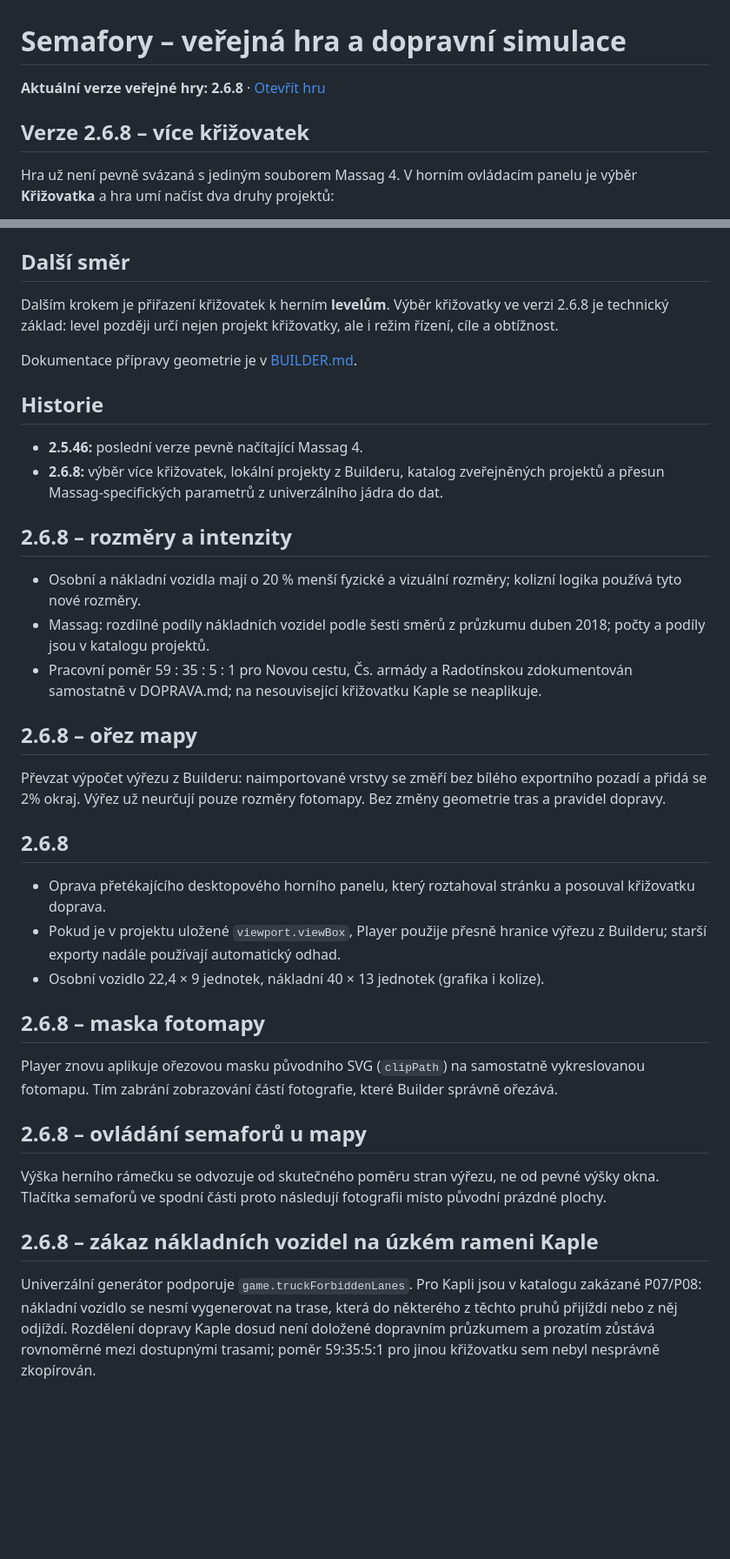
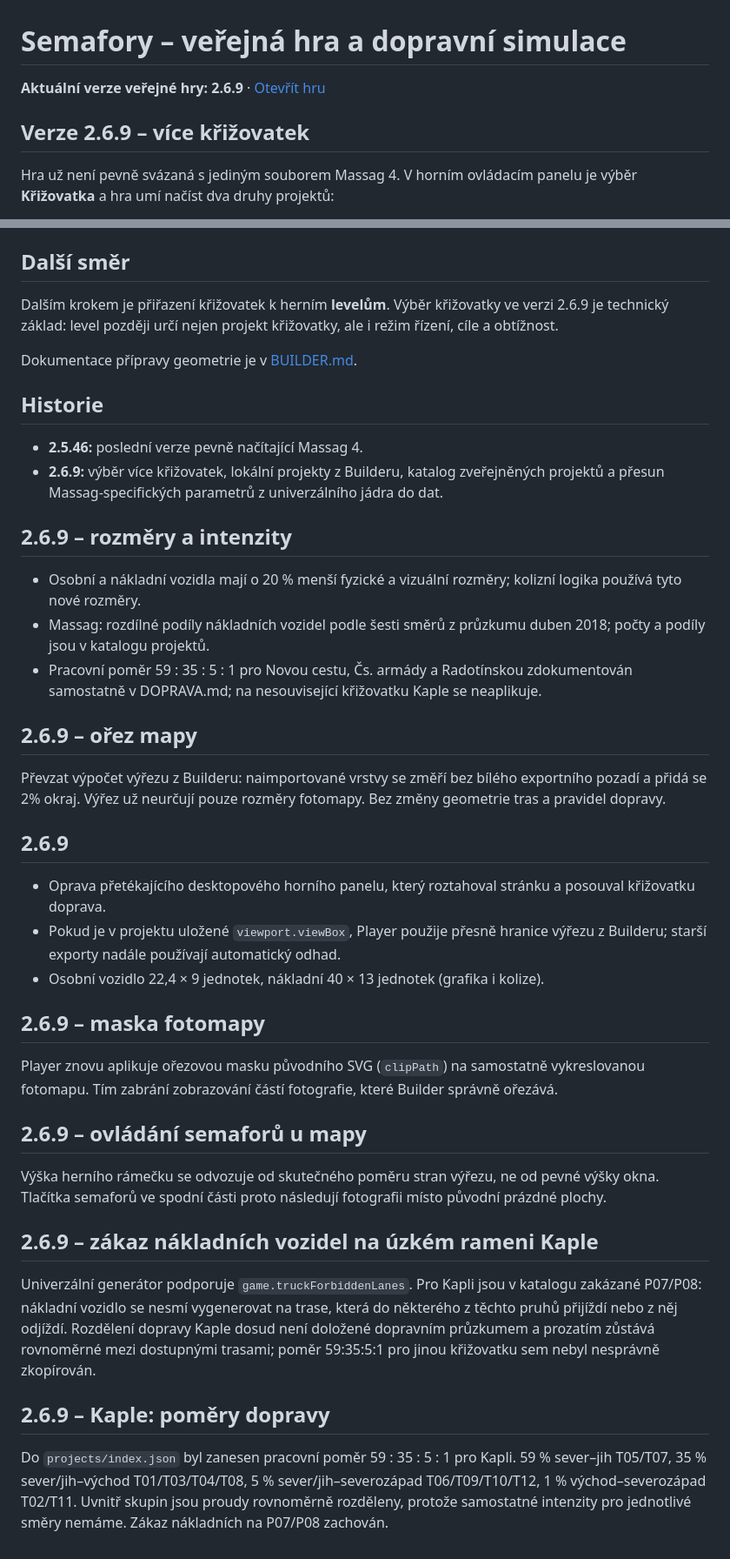
Before and after one commit to jhalasz/semafory, a Markdown page: HRA.md, 2 parts joined by grey strips. Shown at 87% size. Drawn GitHub-style; blank space fills up the shorter version.

Commit message:
Release game 2.6.9 with Kaple calibrated group ratios

```diff
--- a/HRA.md
+++ b/HRA.md
@@ -1,8 +1,8 @@
 # Semafory – veřejná hra a dopravní simulace
 
-**Aktuální verze veřejné hry: 2.6.8** · [Otevřít hru](https://jhalasz.github.io/semafory/hra.html)
+**Aktuální verze veřejné hry: 2.6.9** · [Otevřít hru](https://jhalasz.github.io/semafory/hra.html)
 
-## Verze 2.6.8 – více křižovatek
+## Verze 2.6.9 – více křižovatek
 
 Hra už není pevně svázaná s jediným souborem Massag 4. V horním ovládacím panelu je výběr **Křižovatka** a hra umí načíst dva druhy projektů:
 
@@ -77,39 +77,43 @@ Nový místní projekt bez zvláštní herní konfigurace lze také otevřít. P
 
 ## Další směr
 
-Dalším krokem je přiřazení křižovatek k herním **levelům**. Výběr křižovatky ve verzi 2.6.8 je technický základ: level později určí nejen projekt křižovatky, ale i režim řízení, cíle a obtížnost.
+Dalším krokem je přiřazení křižovatek k herním **levelům**. Výběr křižovatky ve verzi 2.6.9 je technický základ: level později určí nejen projekt křižovatky, ale i režim řízení, cíle a obtížnost.
 
 Dokumentace přípravy geometrie je v [BUILDER.md](BUILDER.md).
 
 ## Historie
 
 - **2.5.46:** poslední verze pevně načítající Massag 4.
-- **2.6.8:** výběr více křižovatek, lokální projekty z Builderu, katalog zveřejněných projektů a přesun Massag-specifických parametrů z univerzálního jádra do dat.
+- **2.6.9:** výběr více křižovatek, lokální projekty z Builderu, katalog zveřejněných projektů a přesun Massag-specifických parametrů z univerzálního jádra do dat.
 
-## 2.6.8 – rozměry a intenzity
+## 2.6.9 – rozměry a intenzity
 
 - Osobní a nákladní vozidla mají o 20 % menší fyzické a vizuální rozměry; kolizní logika používá tyto nové rozměry.
 - Massag: rozdílné podíly nákladních vozidel podle šesti směrů z průzkumu duben 2018; počty a podíly jsou v katalogu projektů.
 - Pracovní poměr 59 : 35 : 5 : 1 pro Novou cestu, Čs. armády a Radotínskou zdokumentován samostatně v DOPRAVA.md; na nesouvisející křižovatku Kaple se neaplikuje.
 
-## 2.6.8 – ořez mapy
+## 2.6.9 – ořez mapy
 
 Převzat výpočet výřezu z Builderu: naimportované vrstvy se změří bez bílého exportního pozadí a přidá se 2% okraj. Výřez už neurčují pouze rozměry fotomapy. Bez změny geometrie tras a pravidel dopravy.
 
-## 2.6.8
+## 2.6.9
 
 - Oprava přetékajícího desktopového horního panelu, který roztahoval stránku a posouval křižovatku doprava.
 - Pokud je v projektu uložené `viewport.viewBox`, Player použije přesně hranice výřezu z Builderu; starší exporty nadále používají automatický odhad.
 - Osobní vozidlo 22,4 × 9 jednotek, nákladní 40 × 13 jednotek (grafika i kolize).
 
-## 2.6.8 – maska fotomapy
+## 2.6.9 – maska fotomapy
 
 Player znovu aplikuje ořezovou masku původního SVG (`clipPath`) na samostatně vykreslovanou fotomapu. Tím zabrání zobrazování částí fotografie, které Builder správně ořezává.
 
-## 2.6.8 – ovládání semaforů u mapy
+## 2.6.9 – ovládání semaforů u mapy
 
 Výška herního rámečku se odvozuje od skutečného poměru stran výřezu, ne od pevné výšky okna. Tlačítka semaforů ve spodní části proto následují fotografii místo původní prázdné plochy.
 
-## 2.6.8 – zákaz nákladních vozidel na úzkém rameni Kaple
+## 2.6.9 – zákaz nákladních vozidel na úzkém rameni Kaple
 
 Univerzální generátor podporuje `game.truckForbiddenLanes`. Pro Kapli jsou v katalogu zakázané P07/P08: nákladní vozidlo se nesmí vygenerovat na trase, která do některého z těchto pruhů přijíždí nebo z něj odjíždí. Rozdělení dopravy Kaple dosud není doložené dopravním průzkumem a prozatím zůstává rovnoměrné mezi dostupnými trasami; poměr 59:35:5:1 pro jinou křižovatku sem nebyl nesprávně zkopírován.
+
+## 2.6.9 – Kaple: poměry dopravy
+
+Do `projects/index.json` byl zanesen pracovní poměr 59 : 35 : 5 : 1 pro Kapli. 59 % sever–jih T05/T07, 35 % sever/jih–východ T01/T03/T04/T08, 5 % sever/jih–severozápad T06/T09/T10/T12, 1 % východ–severozápad T02/T11. Uvnitř skupin jsou proudy rovnoměrně rozděleny, protože samostatné intenzity pro jednotlivé směry nemáme. Zákaz nákladních na P07/P08 zachován.
```
Also changed, not shown: other parts of HRA.md (+1 -1 lines).
